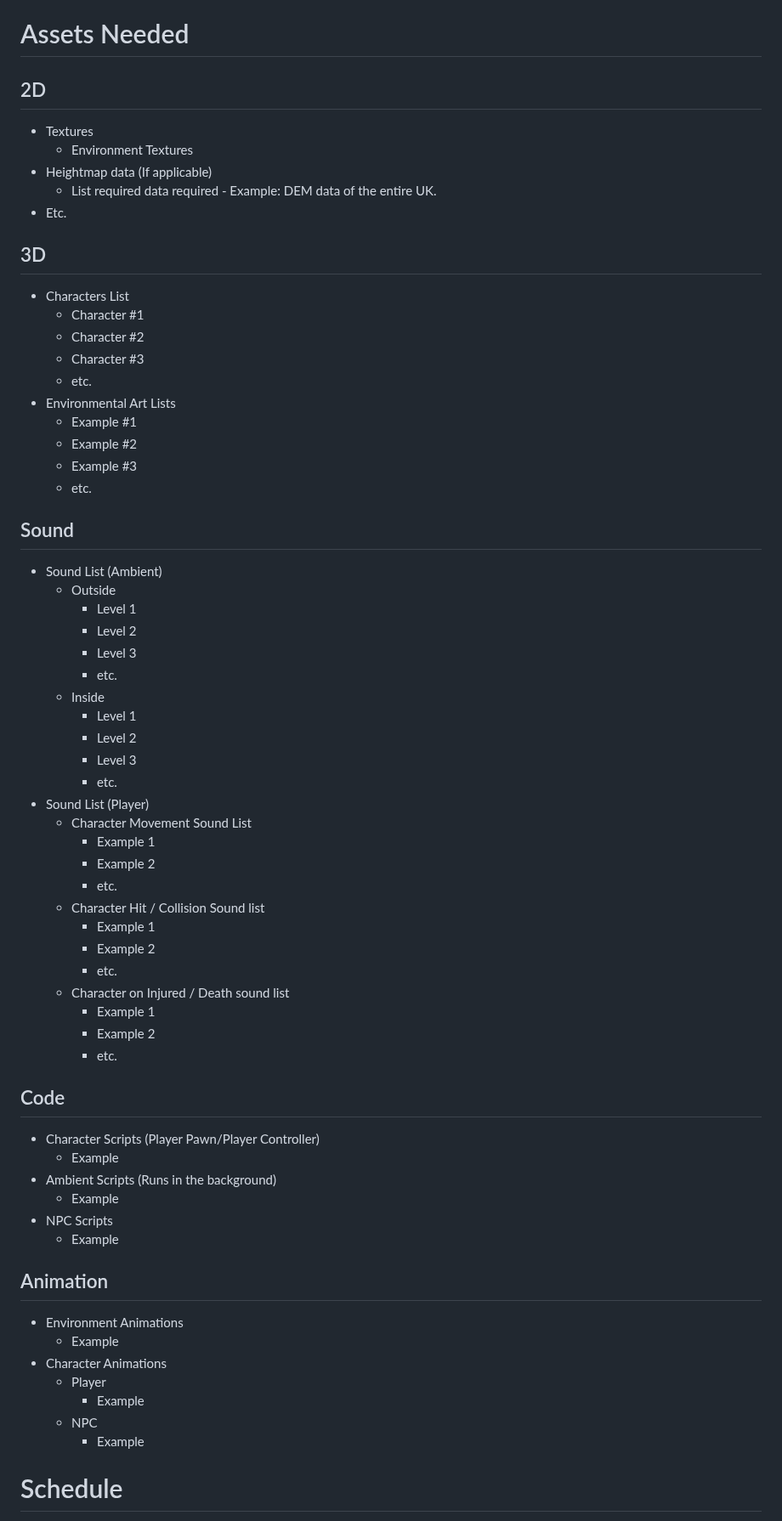
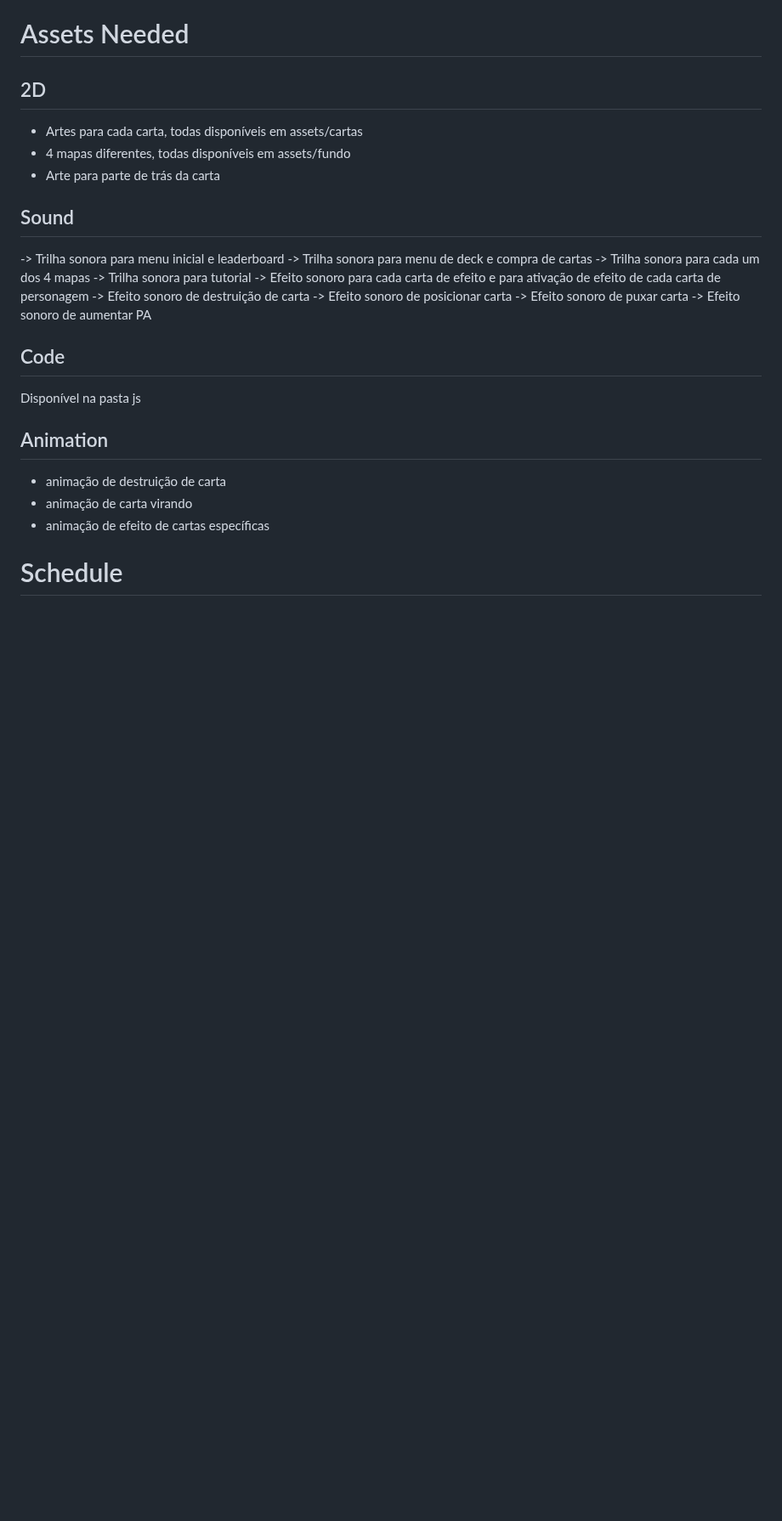
Before and after one commit to feiracardgame/cyberduel, a Markdown page: gdd.md, the part around one of its changes. Shown at 85% size. Drawn GitHub-style; blank space fills up the shorter version.

```diff
--- a/gdd.md
+++ b/gdd.md
@@ -319,65 +279,33 @@ Após o término da partida, o vencedor recebe pontos proporcionais ao ranking d
 # Assets Needed
 
 ## 2D
-  - Textures
-    - Environment Textures
-  - Heightmap data (If applicable)
-    - List required data required - Example: DEM data of the entire UK.
-  - Etc.
+- Artes para cada carta, todas disponíveis em assets/cartas
+- 4 mapas diferentes, todas disponíveis em assets/fundo
+- Arte para parte de trás da carta
 
-## 3D
-  - Characters List
-    - Character #1
-    - Character #2
-    - Character #3
-    - etc.
-  - Environmental Art Lists
-    - Example #1
-    - Example #2
-    - Example #3
-    - etc.
+
+
 
 ## Sound
-  - Sound List (Ambient)
-    - Outside
-      - Level 1
-      - Level 2
-      - Level 3
-      - etc.
-    - Inside
-      - Level 1
-      - Level 2
-      - Level 3
-      - etc.
-  - Sound List (Player)
-    - Character Movement Sound List
-      - Example 1
-      - Example 2
-      - etc.
-    - Character Hit / Collision Sound list
-      - Example 1
-      - Example 2
-      - etc.
-    - Character on Injured / Death sound list
-      - Example 1
-      - Example 2
-      - etc.
+ -> Trilha sonora para menu inicial e leaderboard
+ -> Trilha sonora para menu de deck e compra de cartas
+ -> Trilha sonora para cada um dos 4 mapas
+ -> Trilha sonora para tutorial
+ -> Efeito sonoro para cada carta de efeito e para ativação de efeito de cada carta de personagem
+ -> Efeito sonoro de destruição de carta
+ -> Efeito sonoro de posicionar carta
+ -> Efeito sonoro de puxar carta
+ -> Efeito sonoro de aumentar PA
+
+
 
 ## Code
-  - Character Scripts (Player Pawn/Player Controller)
-    - Example
-  - Ambient Scripts (Runs in the background)
-    - Example
-  - NPC Scripts
-    - Example
+  Disponível na pasta js
 
 ## Animation
-  - Environment Animations
-    - Example
-  - Character Animations
-    - Player
-      - Example
-    - NPC
-      - Example
+  - animação de destruição de carta
+  - animação de carta virando
+  - animação de efeito de cartas específicas
+
 
 # Schedule
```
Also changed, not shown: other parts of gdd.md (+16 -60 lines).
